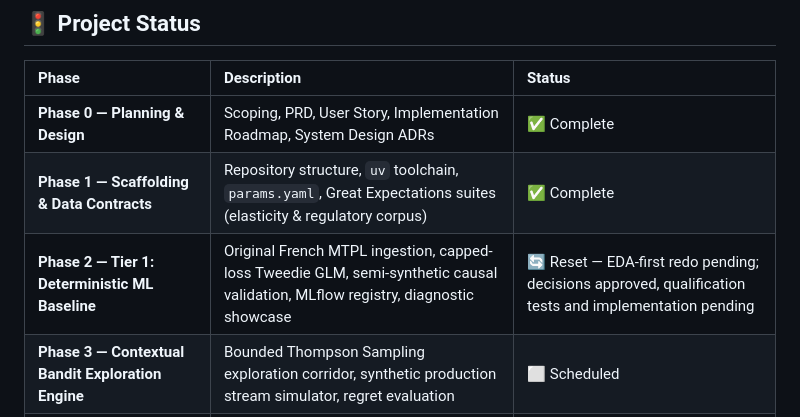
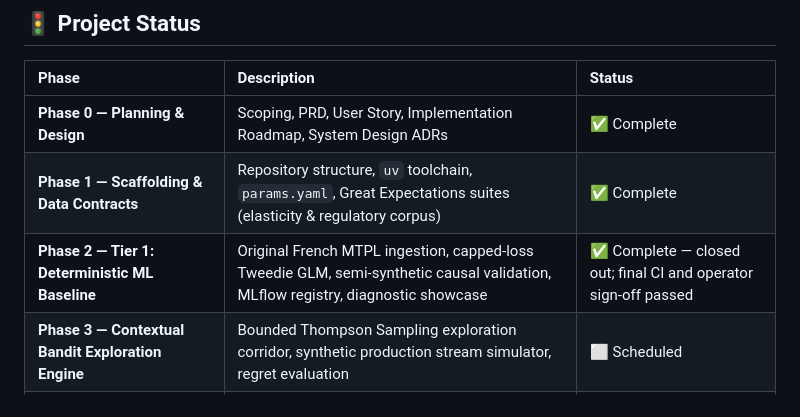
Before and after one commit to SebastianGarrido2790/AEGIS, a Markdown page: README.md, the part around the change. Rendered like a GitHub page.

Commit message:
docs: update Phase 2 execution plan to reflect completion status of implementation stages

```diff
--- a/README.md
+++ b/README.md
@@ -14,7 +14,7 @@ Designed for actuarial and pricing analysts, underwriting teams, and compliance
 | :------------------------------------------------- | :-------------------------------------------------------------------------------------------------------------- | :------------- |
 | **Phase 0 — Planning & Design**                    | Scoping, PRD, User Story, Implementation Roadmap, System Design ADRs                              | ✅ Complete    |
 | **Phase 1 — Scaffolding & Data Contracts**         | Repository structure, `uv` toolchain, `params.yaml`, Great Expectations suites (elasticity & regulatory corpus) | ✅ Complete    |
-| **Phase 2 — Tier 1: Deterministic ML Baseline**    | Original French MTPL ingestion, capped-loss Tweedie GLM, semi-synthetic causal validation, MLflow registry, diagnostic showcase | 🔄 Reset — EDA-first redo pending; decisions approved, qualification tests and implementation pending |
+| **Phase 2 — Tier 1: Deterministic ML Baseline**    | Original French MTPL ingestion, capped-loss Tweedie GLM, semi-synthetic causal validation, MLflow registry, diagnostic showcase | ✅ Complete — closed out; final CI and operator sign-off passed |
 | **Phase 3 — Contextual Bandit Exploration Engine** | Bounded Thompson Sampling exploration corridor, synthetic production stream simulator, regret evaluation        | ⬜ Scheduled   |
 | **Phase 4 — LLM Gateway Integration**              | In-process LiteLLM Gateway, Redis Stack cache, pre-flight guardrails (PII/injection), OTel cost/trace emission  | ⬜ Scheduled   |
 | **Phase 5 — Regulatory RAG Foundation**            | RedisVL/HNSW vector index, regulatory corpus ingestion, retrieval-quality evaluation harness                    | ⬜ Scheduled   |
```
Also changed, not shown: 1 other file.
